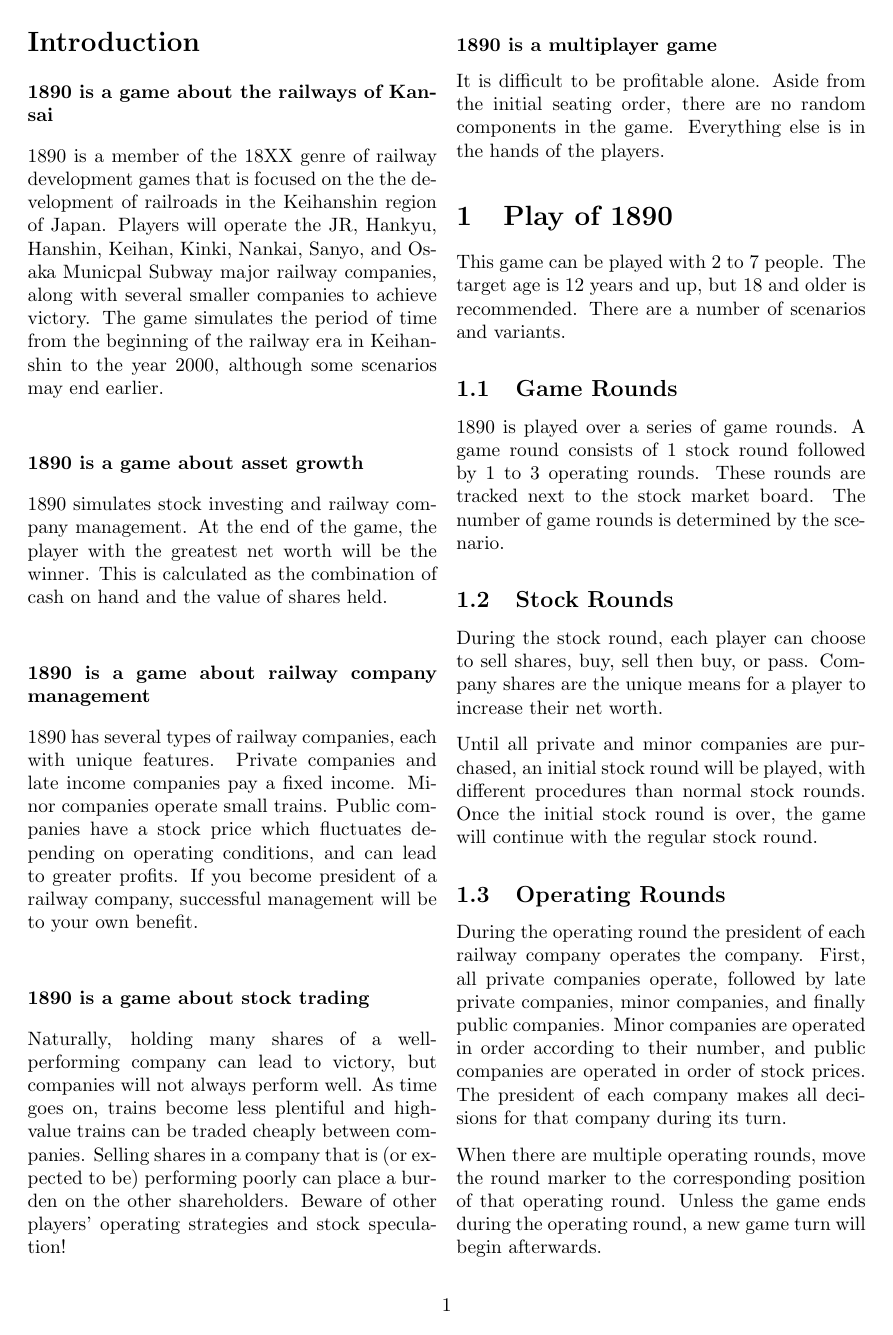
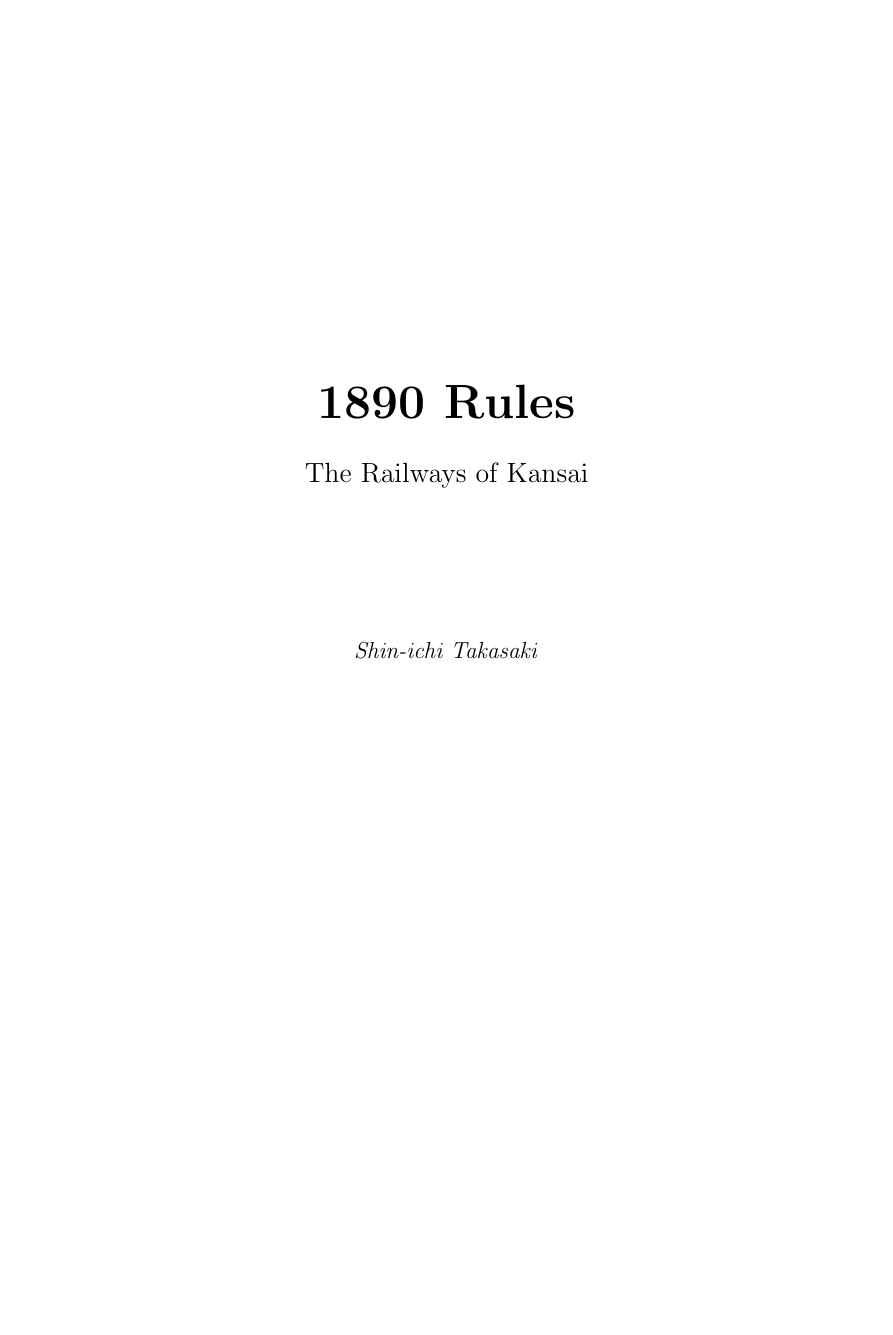
Before and after one commit to cheesinglee/1890-rules, a LaTeX document (1890rules-en-translation.tex): page 1 of 37 before the commit and page 1 of 44 after it. Compiled offline with pdfLaTeX.

Commit message:
adding rudimentary title page and ToC

```diff
--- a/1890rules-en-translation.tex
+++ b/1890rules-en-translation.tex
@@ -15,3 +15,15 @@
 \title{1890}
 \setcounter{secnumdepth}{4}
 \begin{document}
+
+\begin{titlepage}
+  \vspace*{\stretch{1.0}}
+  \begin{center}
+    \Huge\textbf{1890 Rules}\\
+    \vspace*{\stretch{0.1}}
+    \Large{The Railways of Kansai}\\
+    \vspace*{\stretch{0.5}}
+    \large\textit{Shin-ichi Takasaki}
+  \end{center}
+  \vspace*{\stretch{2.0}}
+\end{titlepage}
```
Also changed, not shown: 1890rules-en-translation.tex (6 more changed lines).
